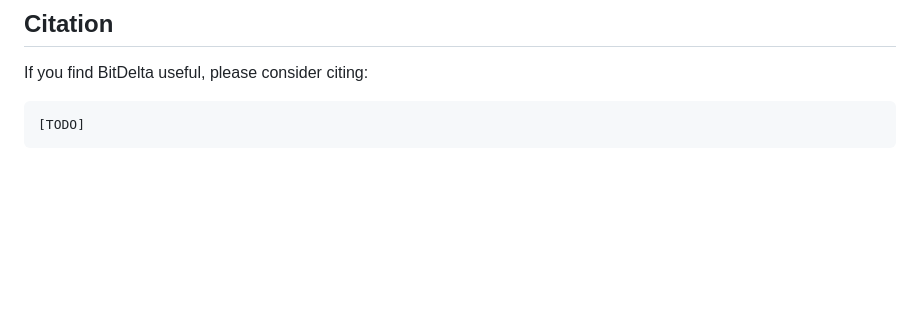
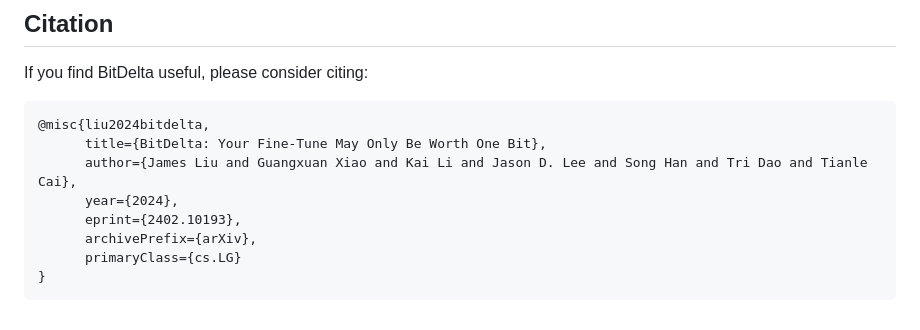
Before and after one commit to FasterDecoding/BitDelta, a Markdown page: README.md, the part around one of its changes. Rendered like a GitHub page; blank space fills up the shorter version.

````diff
--- a/README.md
+++ b/README.md
@@ -108,5 +108,12 @@ CUDA_VISIBLE_DEVICES=0 python \
 If you find BitDelta useful, please consider citing:
 
 ```
-[TODO]
+@misc{liu2024bitdelta,
+      title={BitDelta: Your Fine-Tune May Only Be Worth One Bit},
+      author={James Liu and Guangxuan Xiao and Kai Li and Jason D. Lee and Song Han and Tri Dao and Tianle Cai},
+      year={2024},
+      eprint={2402.10193},
+      archivePrefix={arXiv},
+      primaryClass={cs.LG}
+}
 ```
````
Also changed, not shown: other parts of README.md (+1 -1 lines).
